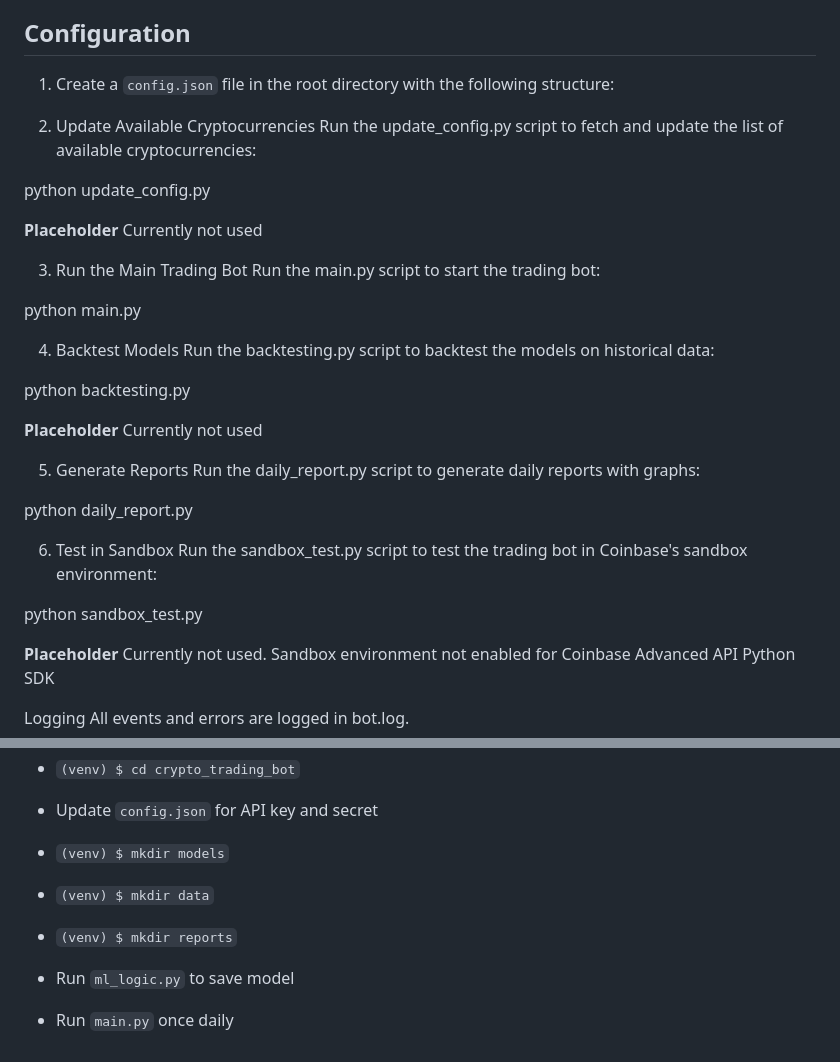
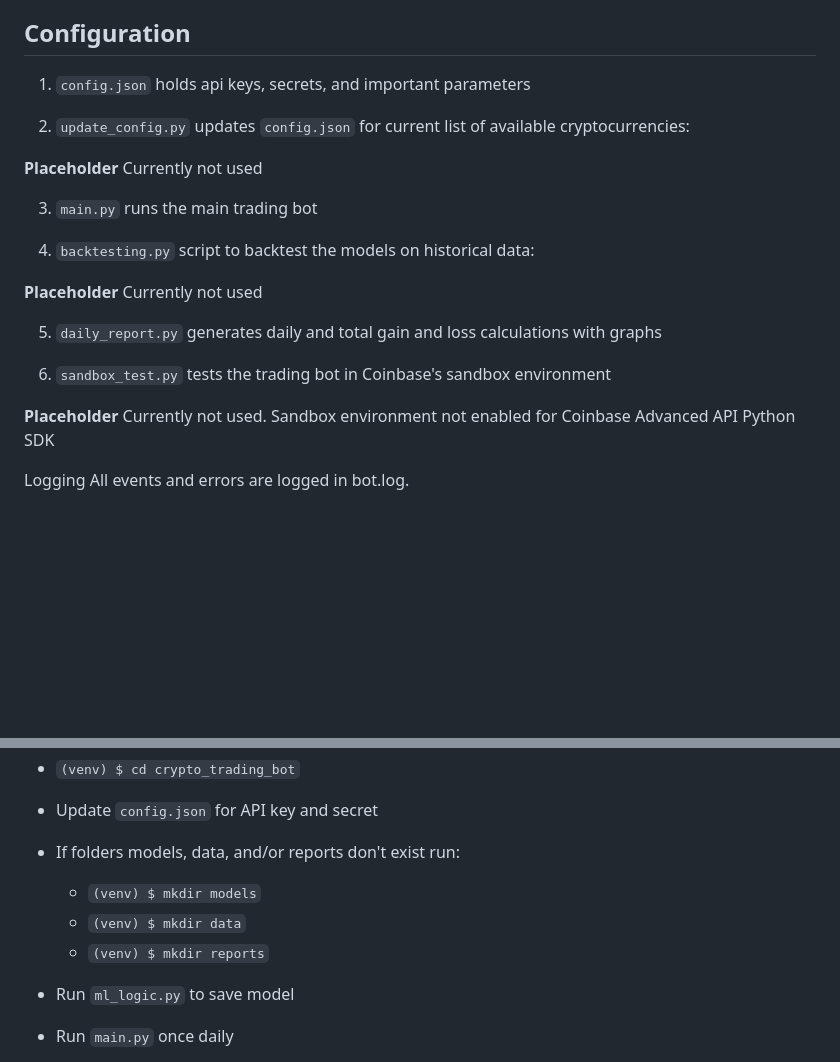
Before and after one commit to Sanksshep/crypto_trading_bot, a Markdown page: README.md, 2 parts joined by grey strips. Rendered like a GitHub page; blank space fills up the shorter version.

```diff
--- a/README.md
+++ b/README.md
@@ -44,36 +44,21 @@ crypto_trading_bot/
 
 ## Configuration
 
-1. Create a `config.json` file in the root directory with the following structure:
+1. `config.json` holds api keys, secrets, and important parameters
 
-2. Update Available Cryptocurrencies
-Run the update_config.py script to fetch and update the list of available cryptocurrencies:
-
-python update_config.py
+2. `update_config.py` updates `config.json` for current list of available cryptocurrencies:
 
 __Placeholder__ Currently not used
 
-3. Run the Main Trading Bot
-Run the main.py script to start the trading bot:
+3. `main.py` runs the main trading bot
 
-python main.py
-
-4. Backtest Models
-Run the backtesting.py script to backtest the models on historical data:
-
-python backtesting.py
+4. `backtesting.py` script to backtest the models on historical data:
 
 __Placeholder__ Currently not used
 
-5. Generate Reports
-Run the daily_report.py script to generate daily reports with graphs:
+5. `daily_report.py` generates daily and total gain and loss calculations with graphs
 
-python daily_report.py
-
-6. Test in Sandbox
-Run the sandbox_test.py script to test the trading bot in Coinbase's sandbox environment:
-
-python sandbox_test.py
+6. `sandbox_test.py` tests the trading bot in Coinbase's sandbox environment
 
 __Placeholder__ Currently not used. Sandbox environment not enabled for Coinbase Advanced API Python SDK
 
@@ -96,9 +81,10 @@ source ./venv/bin/activate
 - Ensure Trade and Transfer are selected in API restrictions
 - `(venv) $ cd crypto_trading_bot`
 - Update `config.json` for API key and secret
-- `(venv) $ mkdir models`
-- `(venv) $ mkdir data`
-- `(venv) $ mkdir reports`
+- If folders models, data, and/or reports don't exist run:
+    - `(venv) $ mkdir models`
+    - `(venv) $ mkdir data`
+    - `(venv) $ mkdir reports`
 - Run `ml_logic.py` to save model
 - Run `main.py` once daily
 - Run `daily_report.py` once daily
```
